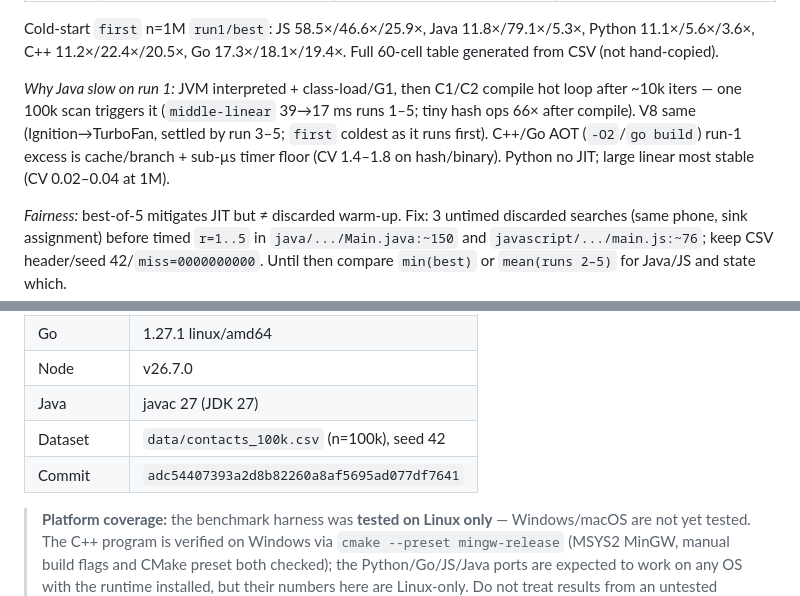
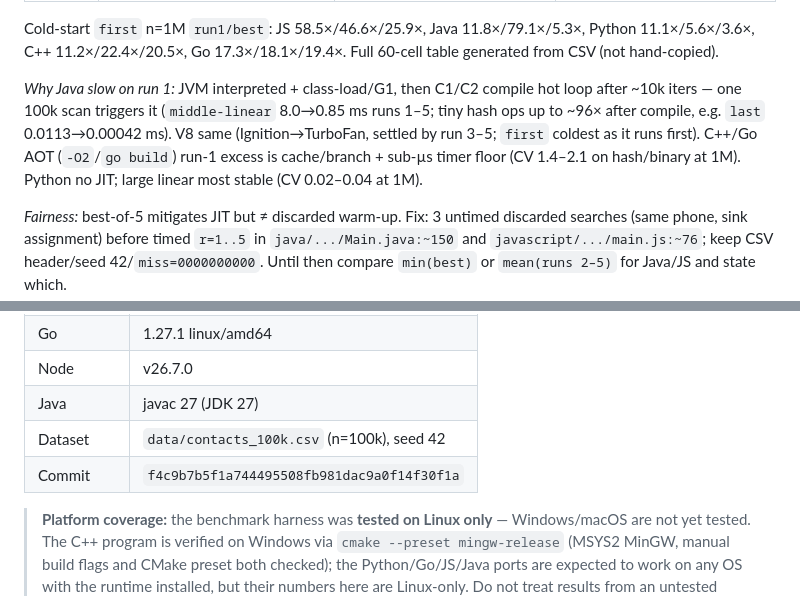
Before and after one commit to TraiNguyenVan/dsa-group-project, a Markdown page: report/report.md, 2 parts joined by grey strips. Rendered like a GitHub page.

```diff
--- a/report/report.md
+++ b/report/report.md
@@ -164,7 +164,7 @@ Representative at n=1M (`last` = linear worst, same phone every lang), ms `mean
 
 Cold-start `first` n=1M `run1/best`: JS 58.5×/46.6×/25.9×, Java 11.8×/79.1×/5.3×, Python 11.1×/5.6×/3.6×, C++ 11.2×/22.4×/20.5×, Go 17.3×/18.1×/19.4×. Full 60-cell table generated from CSV (not hand-copied).
 
-*Why Java slow on run 1:* JVM interpreted + class-load/G1, then C1/C2 compile hot loop after ~10k iters — one 100k scan triggers it (`middle-linear` 39→17 ms runs 1–5; tiny hash ops 66× after compile). V8 same (Ignition→TurboFan, settled by run 3–5; `first` coldest as it runs first). C++/Go AOT (`-O2`/`go build`) run-1 excess is cache/branch + sub-µs timer floor (CV 1.4–1.8 on hash/binary). Python no JIT; large linear most stable (CV 0.02–0.04 at 1M).
+*Why Java slow on run 1:* JVM interpreted + class-load/G1, then C1/C2 compile hot loop after ~10k iters — one 100k scan triggers it (`middle-linear` 8.0→0.85 ms runs 1–5; tiny hash ops up to ~96× after compile, e.g. `last` 0.0113→0.00042 ms). V8 same (Ignition→TurboFan, settled by run 3–5; `first` coldest as it runs first). C++/Go AOT (`-O2`/`go build`) run-1 excess is cache/branch + sub-µs timer floor (CV 1.4–2.1 on hash/binary at 1M). Python no JIT; large linear most stable (CV 0.02–0.04 at 1M).
 
 *Fairness:* best-of-5 mitigates JIT but ≠ discarded warm-up. Fix: 3 untimed discarded searches (same phone, sink assignment) before timed `r=1..5` in `java/.../Main.java:~150` and `javascript/.../main.js:~76`; keep CSV header/seed 42/`miss=0000000000`. Until then compare `min(best)` or `mean(runs 2–5)` for Java/JS and state which.
 
@@ -245,7 +245,7 @@ Dataset `contacts_100k.csv`, seed 42, toolchains in D.10.
 | Node | v26.7.0 |
 | Java | javac 27 (JDK 27) |
 | Dataset | `data/contacts_100k.csv` (n=100k), seed 42 |
-| Commit | `adc54407393a2d8b82260a8af5695ad077df7641` |
+| Commit | `f4c9b7b5f1a744495508fb981dac9a0f14f30f1a` |
 
 > **Platform coverage:** the benchmark harness was **tested on Linux only** — Windows/macOS are not yet tested. The C++ program is verified on Windows via `cmake --preset mingw-release` (MSYS2 MinGW, manual build flags and CMake preset both checked); the Python/Go/JS/Java ports are expected to work on any OS with the runtime installed, but their numbers here are Linux-only. Do not treat results from an untested platform as comparable.
 
```
Also changed, not shown: README.md (+1 -1 lines).
